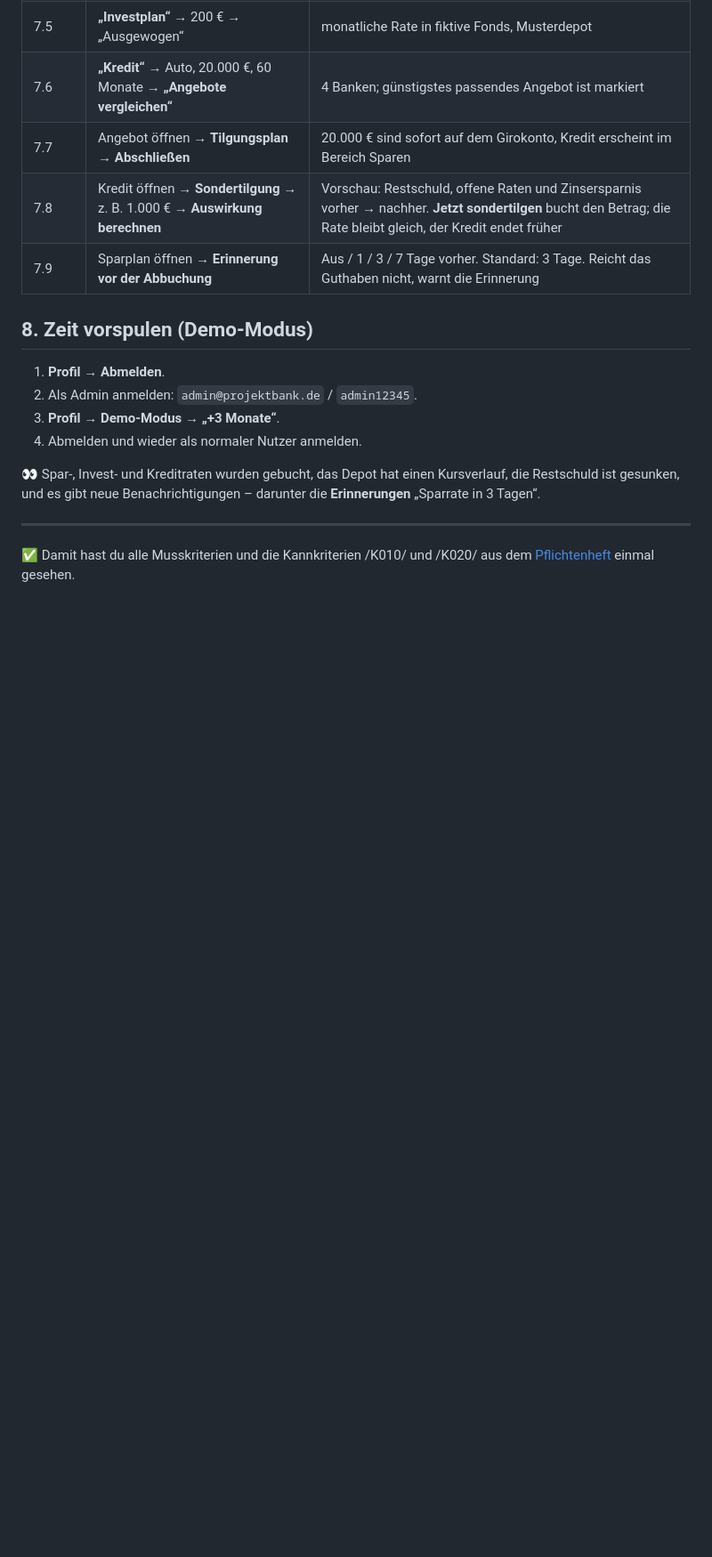
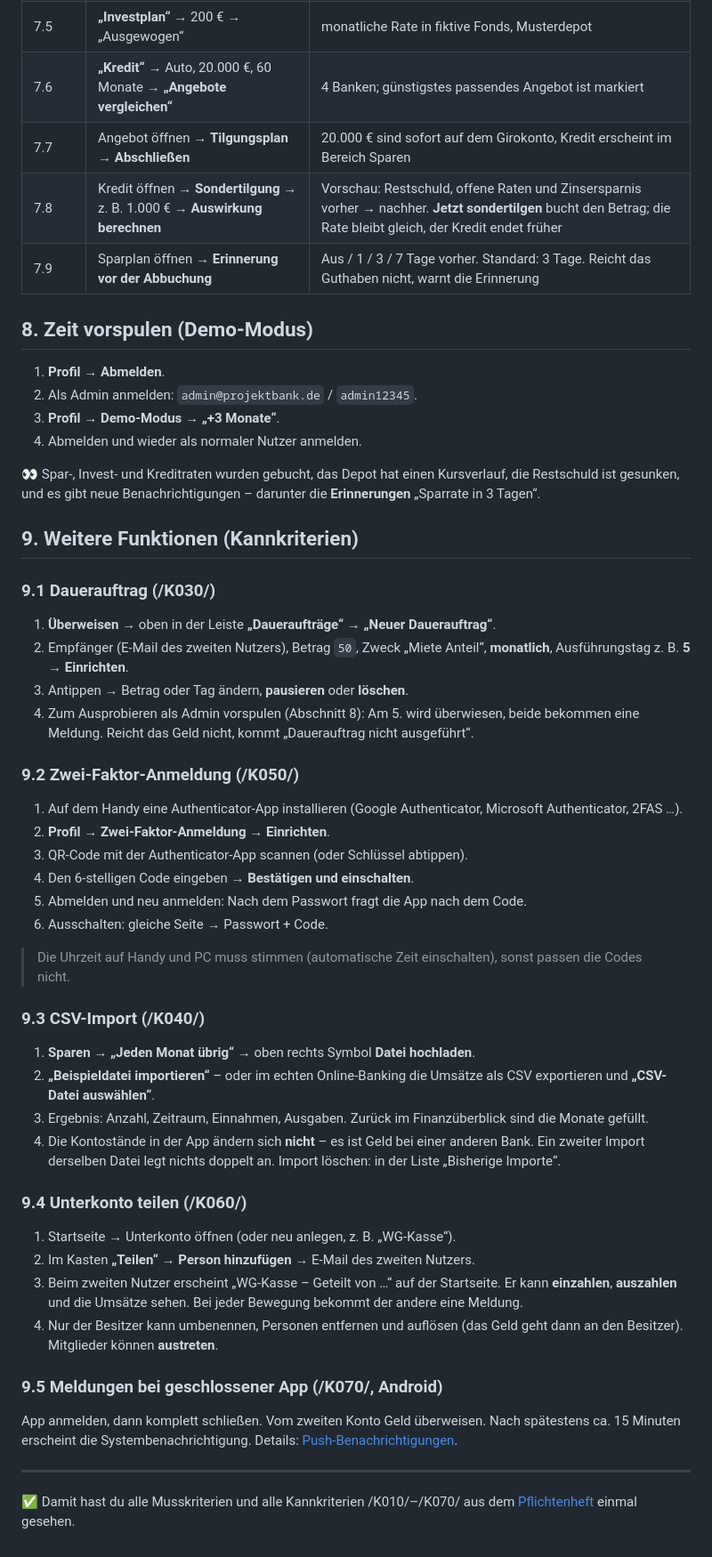
Before and after one commit to p2keshtidar/PHD-Kontor, a Markdown page: docs/anleitung/02-app-benutzen.md, the part around the change. Shown at 89% size. Rendered like a GitHub page; blank space fills up the shorter version.

Commit message:
Doku: Kannkriterien /K030/–/K070/ (README, Anleitung, Architektur) [skip ci]
Co-Authored-By: Claude Opus 5.5 <noreply@anthropic.com>
Claude-Session: https://claude.ai/code/session_01Qf2PZTPkM9GUkgxoQGkxYe

```diff
--- a/docs/anleitung/02-app-benutzen.md
+++ b/docs/anleitung/02-app-benutzen.md
@@ -72,6 +72,39 @@ Startseite → **„Neues Unterkonto“** → Name + Symbol → antippen → **E
 
 👀 Spar-, Invest- und Kreditraten wurden gebucht, das Depot hat einen Kursverlauf, die Restschuld ist gesunken, und es gibt neue Benachrichtigungen – darunter die **Erinnerungen** „Sparrate in 3 Tagen“.
 
+## 9. Weitere Funktionen (Kannkriterien)
+
+### 9.1 Dauerauftrag (/K030/)
+1. **Überweisen** → oben in der Leiste **„Daueraufträge“** → **„Neuer Dauerauftrag“**.
+2. Empfänger (E-Mail des zweiten Nutzers), Betrag `50`, Zweck „Miete Anteil“, **monatlich**, Ausführungstag z. B. **5** → **Einrichten**.
+3. Antippen → Betrag oder Tag ändern, **pausieren** oder **löschen**.
+4. Zum Ausprobieren als Admin vorspulen (Abschnitt 8): Am 5. wird überwiesen, beide bekommen eine Meldung. Reicht das Geld nicht, kommt „Dauerauftrag nicht ausgeführt“.
+
+### 9.2 Zwei-Faktor-Anmeldung (/K050/)
+1. Auf dem Handy eine Authenticator-App installieren (Google Authenticator, Microsoft Authenticator, 2FAS …).
+2. **Profil → Zwei-Faktor-Anmeldung → Einrichten**.
+3. QR-Code mit der Authenticator-App scannen (oder Schlüssel abtippen).
+4. Den 6-stelligen Code eingeben → **Bestätigen und einschalten**.
+5. Abmelden und neu anmelden: Nach dem Passwort fragt die App nach dem Code.
+6. Ausschalten: gleiche Seite → Passwort + Code.
+
+> Die Uhrzeit auf Handy und PC muss stimmen (automatische Zeit einschalten), sonst passen die Codes nicht.
+
+### 9.3 CSV-Import (/K040/)
+1. **Sparen → „Jeden Monat übrig“** → oben rechts Symbol **Datei hochladen**.
+2. **„Beispieldatei importieren“** – oder im echten Online-Banking die Umsätze als CSV exportieren und **„CSV-Datei auswählen“**.
+3. Ergebnis: Anzahl, Zeitraum, Einnahmen, Ausgaben. Zurück im Finanzüberblick sind die Monate gefüllt.
+4. Die Kontostände in der App ändern sich **nicht** – es ist Geld bei einer anderen Bank. Ein zweiter Import derselben Datei legt nichts doppelt an. Import löschen: in der Liste „Bisherige Importe“.
+
+### 9.4 Unterkonto teilen (/K060/)
+1. Startseite → Unterkonto öffnen (oder neu anlegen, z. B. „WG-Kasse“).
+2. Im Kasten **„Teilen“** → **Person hinzufügen** → E-Mail des zweiten Nutzers.
+3. Beim zweiten Nutzer erscheint „WG-Kasse – Geteilt von …“ auf der Startseite. Er kann **einzahlen**, **auszahlen** und die Umsätze sehen. Bei jeder Bewegung bekommt der andere eine Meldung.
+4. Nur der Besitzer kann umbenennen, Personen entfernen und auflösen (das Geld geht dann an den Besitzer). Mitglieder können **austreten**.
+
+### 9.5 Meldungen bei geschlossener App (/K070/, Android)
+App anmelden, dann komplett schließen. Vom zweiten Konto Geld überweisen. Nach spätestens ca. 15 Minuten erscheint die Systembenachrichtigung. Details: [Push-Benachrichtigungen](../technik/push.md).
+
 ---
 
-✅ Damit hast du alle Musskriterien und die Kannkriterien /K010/ und /K020/ aus dem [Pflichtenheft](../pflichtenheft/Pflichtenheft_Girokonto_v0.2.pdf) einmal gesehen.
+✅ Damit hast du alle Musskriterien und alle Kannkriterien /K010/–/K070/ aus dem [Pflichtenheft](../pflichtenheft/Pflichtenheft_Girokonto_v0.2.pdf) einmal gesehen.
```
Also changed, not shown: README.md (+7 -5 lines), docs/technik/architektur.md (+2 -1 lines).
